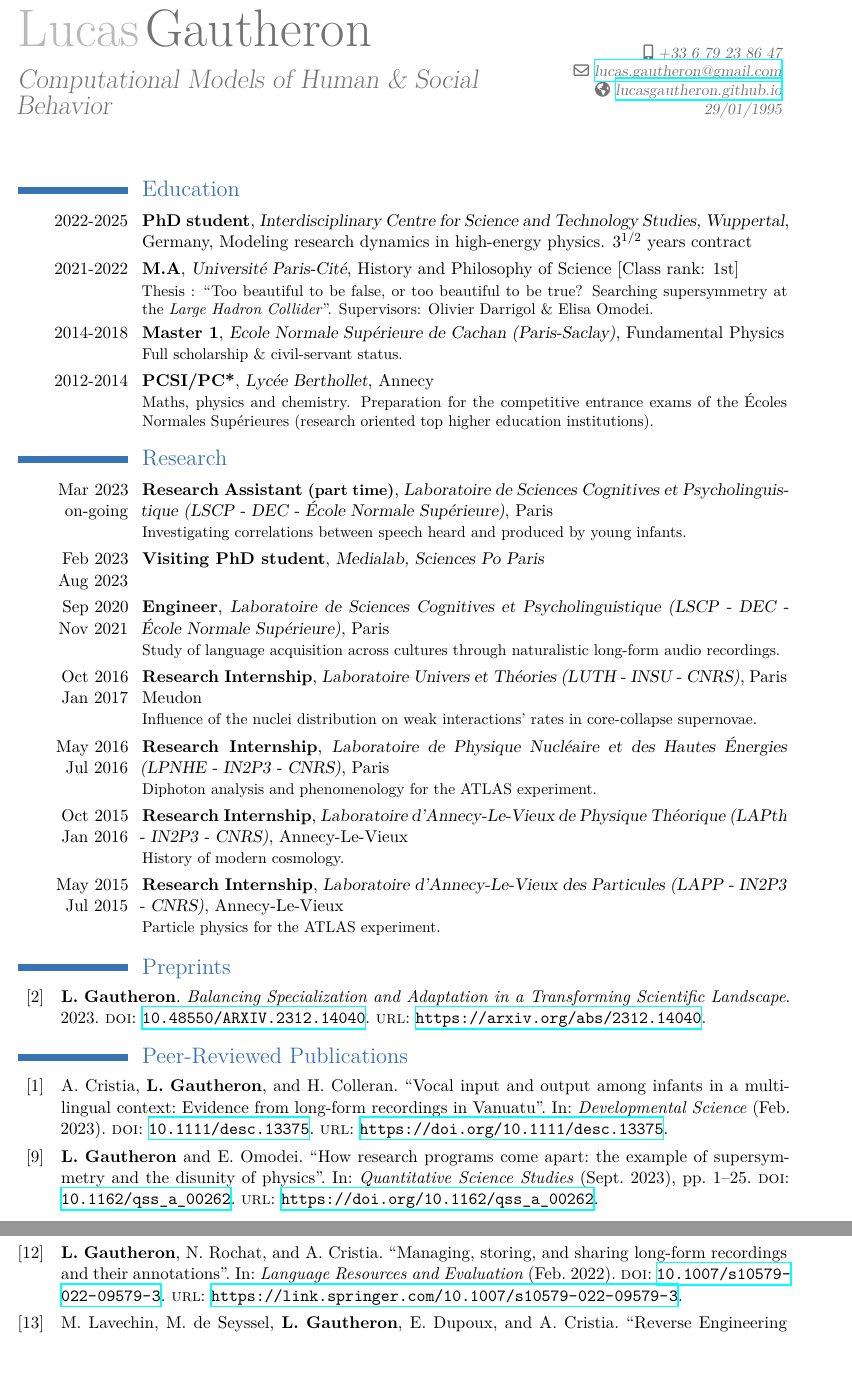
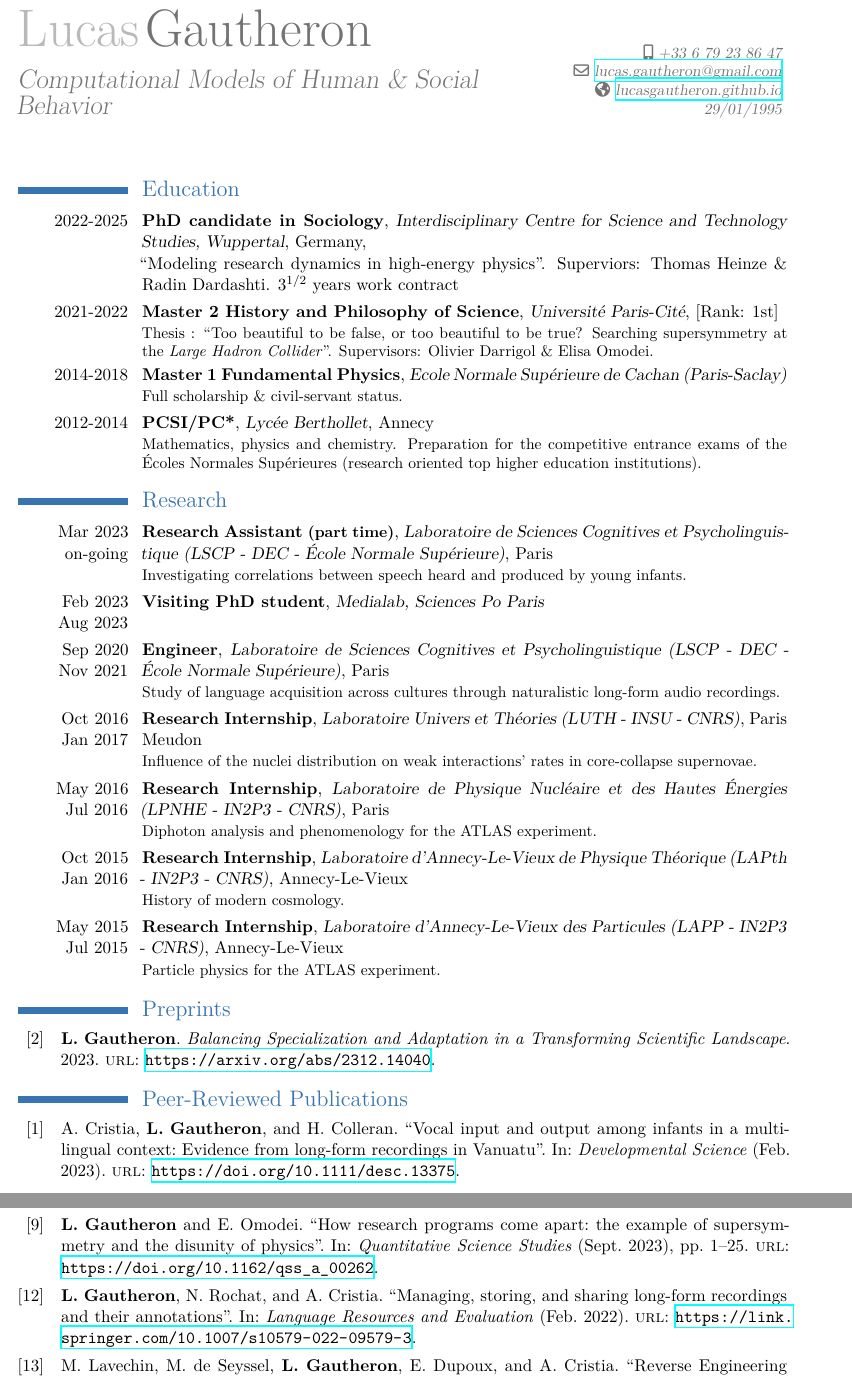
Before and after one commit to lucasgautheron/CV, a LaTeX CV (main_en.tex): two parts of pages 1 and 2 of 3, joined at a grey line, cut so that both start at the same text, the shorter picture padded with empty space. Compiled offline with XeLaTeX.

Commit message:
Updates from Overleaf

```diff
--- a/main_en.tex
+++ b/main_en.tex
@@ -9,7 +9,7 @@
 \setlength{\hintscolumnwidth}{2.5cm}
 
 \RequirePackage{filecontents}
-\usepackage[backend=bibtex,maxbibnames=99,sorting=ydnt,giveninits=true]{biblatex}
+\usepackage[backend=bibtex,maxbibnames=99,sorting=ydnt,giveninits=true,doi=false]{biblatex}
 
 \firstname{Lucas}
 \familyname{Gautheron}
@@ -63,10 +63,10 @@
 \maketitle
 
 \section{Education}
-\cventry{2022-2025}{PhD student}{Interdisciplinary Centre for Science and Technology Studies,  Wuppertal}{Germany}{Modeling research dynamics in high-energy physics. $3^{1/2}$ years contract}{}
-\cventry{2021-2022}{M.A}{Université Paris-Cité}{}{History and Philosophy of Science [Class rank: 1st]}{Thesis : ``Too beautiful to be false, or too beautiful to be true? Searching supersymmetry at the \textit{Large Hadron Collider}''. Supervisors: Olivier Darrigol \& Elisa Omodei.}
-\cventry{2014-2018}{Master 1}{Ecole Normale Supérieure de Cachan (Paris-Saclay)}{}{Fundamental Physics}{Full scholarship \& civil-servant status.}
-\cventry{2012-2014}{PCSI/PC*}{Lycée Berthollet}{Annecy}{}{Maths, physics and chemistry. Preparation for the competitive entrance exams of the Écoles Normales Supérieures (research oriented top higher education institutions).}
+\cventry{2022-2025}{PhD candidate in Sociology}{Interdisciplinary Centre for Science and Technology Studies, Wuppertal}{Germany}{ \newline ``Modeling research dynamics in high-energy physics''. Superviors: Thomas Heinze \& Radin Dardashti. $3^{1/2}$ years work contract}{}
+\cventry{2021-2022}{Master 2 History and Philosophy of Science}{Université Paris-Cité}{}{[Rank: 1st]}{Thesis : ``Too beautiful to be false, or too beautiful to be true? Searching supersymmetry at the \textit{Large Hadron Collider}''. Supervisors: Olivier Darrigol \& Elisa Omodei.}
+\cventry{2014-2018}{Master 1 Fundamental Physics}{Ecole Normale Supérieure de Cachan (Paris-Saclay)}{}{}{Full scholarship \& civil-servant status.}
+\cventry{2012-2014}{PCSI/PC*}{Lycée Berthollet}{Annecy}{}{Mathematics, physics and chemistry. Preparation for the competitive entrance exams of the Écoles Normales Supérieures (research oriented top higher education institutions).}
 % \cventry{2009\\2012}{Baccalauréat S option SI}{Lycée Louis Lachenal}{Argonay (74)}{}{}
 
 \section{Research}
```
